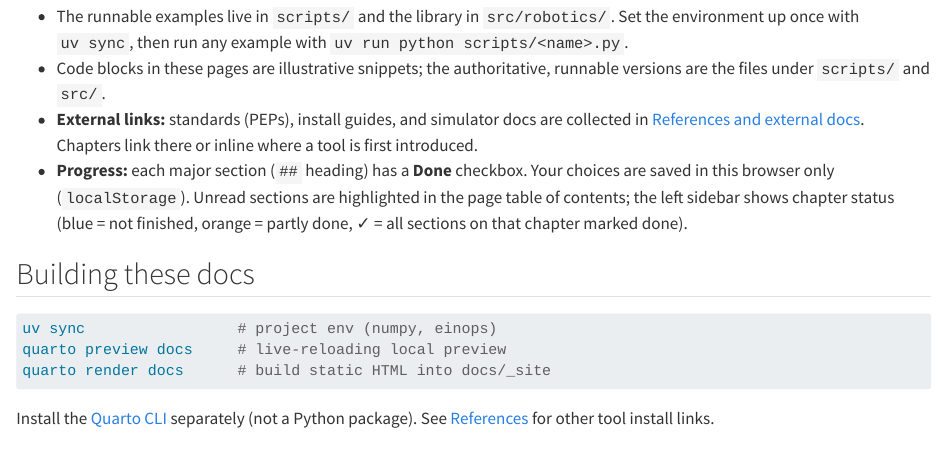
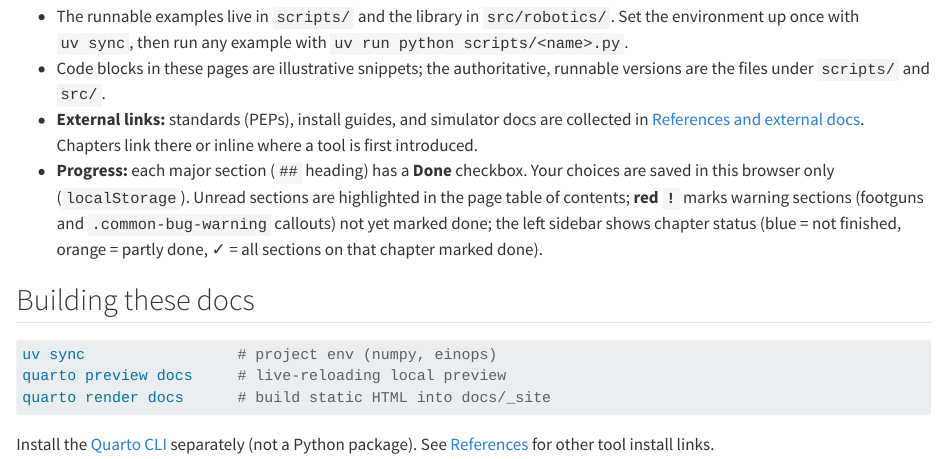
Before and after one commit to LearningFromEmbodiedExperienceLab/onboarding, a Quarto document (docs/index.qmd): the page in a window 1100 px wide, from 820 px down. Rendered offline with R 4.5, knitr and Pandoc in place of Quarto, with nearby package versions.

Commit message:
feat(docs): red ! in TOC for unread warning sections
Detect .common-bug-warning in section targets; treat all Things not to
do entries (except Next) as warnings. Show ! in page TOC until marked done.

Co-authored-by: Agent-3154 <Agent-3154@users.noreply.github.com>

```diff
--- a/docs/index.qmd
+++ b/docs/index.qmd
@@ -47,9 +47,10 @@ and reviewed independently. Use the sidebar to navigate.
   link there or inline where a tool is first introduced.
 - **Progress:** each major section (`##` heading) has a **Done** checkbox. Your
   choices are saved in this browser only (`localStorage`). Unread sections are
-  highlighted in the page table of contents; the left sidebar shows chapter
-  status (blue = not finished, orange = partly done, ✓ = all sections on that
-  chapter marked done).
+  highlighted in the page table of contents; **red `!`** marks warning sections
+  (footguns and `.common-bug-warning` callouts) not yet marked done; the left
+  sidebar shows chapter status (blue = not finished, orange = partly done, ✓ =
+  all sections on that chapter marked done).
 
 ## Building these docs
 
```
Also changed, not shown: 2 other files.
